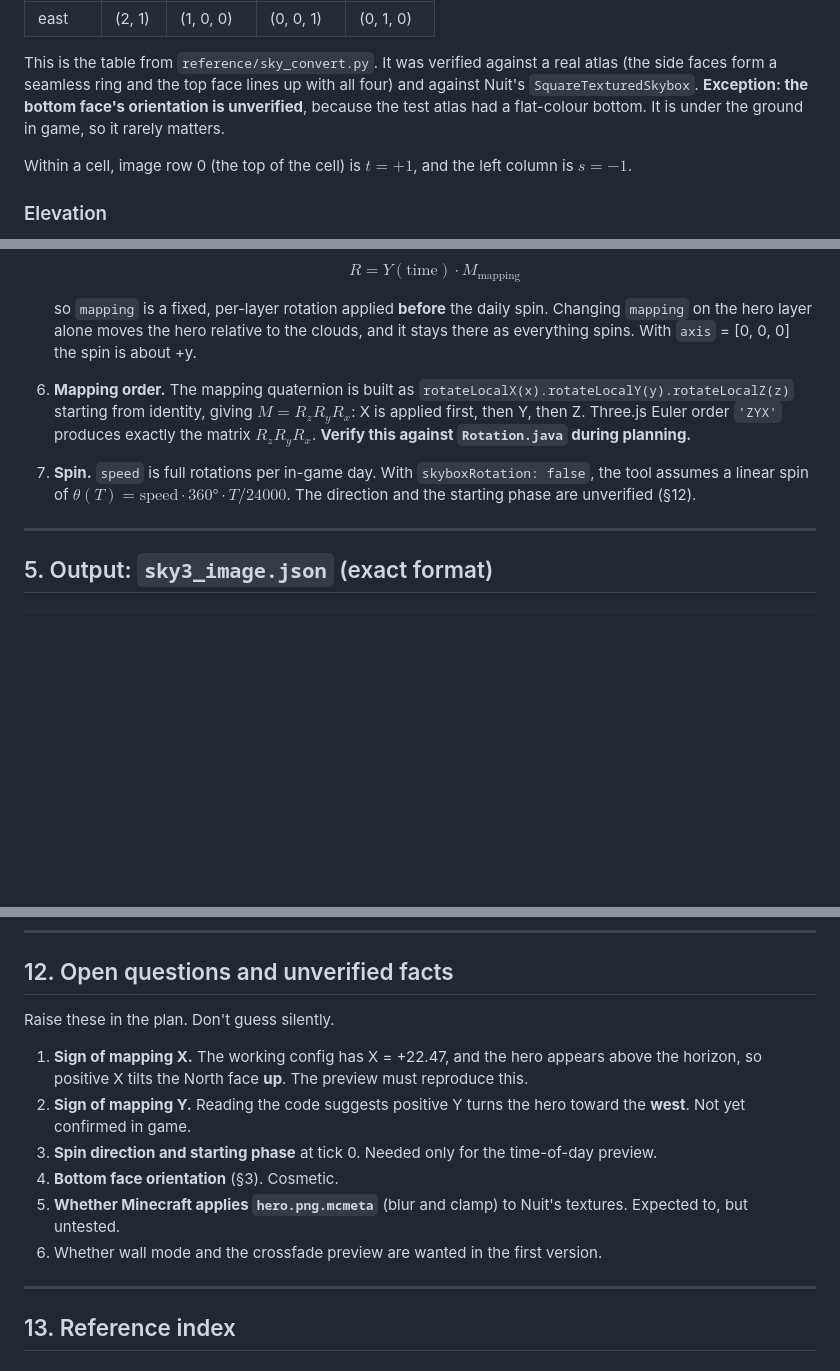
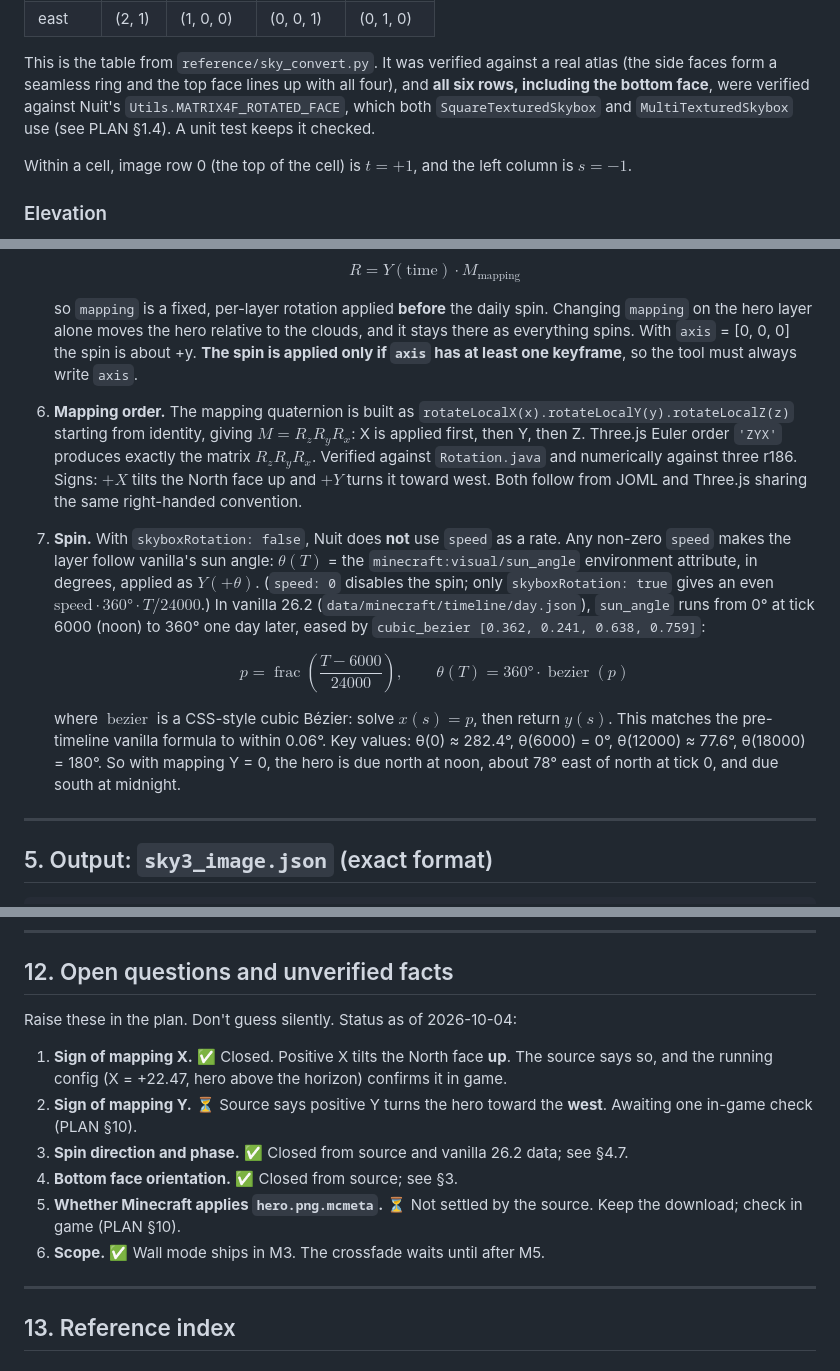
Before and after one commit to 0xSasheen/sky-builder, a Markdown page: docs/BRIEF.md, 3 parts joined by grey strips. Drawn GitHub-style; blank space fills up the shorter version.

Commit message:
chore: update plan docs and prep for in-game testing

```diff
--- a/docs/BRIEF.md
+++ b/docs/BRIEF.md
@@ -107,9 +111,9 @@ both in $[-1, 1]$, lies at $\mathbf{c} + s\,\mathbf{r} + t\,\mathbf{u}$.
 
 This is the table from `reference/sky_convert.py`. It was verified against a
 real atlas (the side faces form a seamless ring and the top face lines up with
-all four) and against Nuit's `SquareTexturedSkybox`. **Exception: the bottom
-face's orientation is unverified**, because the test atlas had a flat-colour
-bottom. It is under the ground in game, so it rarely matters.
+all four), and **all six rows, including the bottom face**, were verified against
+Nuit's `Utils.MATRIX4F_ROTATED_FACE`, which both `SquareTexturedSkybox` and
+`MultiTexturedSkybox` use (see PLAN §1.4). A unit test keeps it checked.
 
 Within a cell, image row 0 (the top of the cell) is $t = +1$, and the left
 column is $s = -1$.
@@ -149,16 +153,32 @@ Confirmed by reading the source (§13). Re-check it yourself during planning.
    so `mapping` is a fixed, per-layer rotation applied **before** the daily
    spin. Changing `mapping` on the hero layer alone moves the hero relative to
    the clouds, and it stays there as everything spins. With `axis` = [0, 0, 0]
-   the spin is about +y.
+   the spin is about +y. **The spin is applied only if `axis` has at least one
+   keyframe**, so the tool must always write `axis`.
 6. **Mapping order.** The mapping quaternion is built as
    `rotateLocalX(x).rotateLocalY(y).rotateLocalZ(z)` starting from identity,
    giving $M = R_z R_y R_x$: X is applied first, then Y, then Z. Three.js Euler
-   order `'ZYX'` produces exactly the matrix $R_z R_y R_x$. **Verify this
-   against `Rotation.java` during planning.**
-7. **Spin.** `speed` is full rotations per in-game day. With
-   `skyboxRotation: false`, the tool assumes a linear spin of
-   $\theta(T) = \text{speed} \cdot 360° \cdot T / 24000$. The direction and the
-   starting phase are unverified (§12).
+   order `'ZYX'` produces exactly the matrix $R_z R_y R_x$. Verified against
+   `Rotation.java` and numerically against three r186. Signs: $+X$ tilts the
+   North face up and $+Y$ turns it toward west. Both follow from JOML and
+   Three.js sharing the same right-handed convention.
+7. **Spin.** With `skyboxRotation: false`, Nuit does **not** use `speed` as a
+   rate. Any non-zero `speed` makes the layer follow vanilla's sun angle:
+   $\theta(T)$ = the `minecraft:visual/sun_angle` environment attribute, in
+   degrees, applied as $Y(+\theta)$. (`speed: 0` disables the spin; only
+   `skyboxRotation: true` gives an even $\text{speed}\cdot 360°\cdot T/24000$.)
+   In vanilla 26.2 (`data/minecraft/timeline/day.json`), `sun_angle` runs from
+   0° at tick 6000 (noon) to 360° one day later, eased by
+   `cubic_bezier [0.362, 0.241, 0.638, 0.759]`:
+
+   $$p = \operatorname{frac}\!\left(\frac{T - 6000}{24000}\right), \qquad
+   \theta(T) = 360° \cdot \operatorname{bezier}(p)$$
+
+   where $\operatorname{bezier}$ is a CSS-style cubic Bézier: solve
+   $x(s) = p$, then return $y(s)$. This matches the pre-timeline vanilla
+   formula to within 0.06°. Key values: θ(0) ≈ 282.4°, θ(6000) = 0°,
+   θ(12000) ≈ 77.6°, θ(18000) = 180°. So with mapping Y = 0, the hero is due
+   north at noon, about 78° east of north at tick 0, and due south at midnight.
 
 ---
 
@@ -391,19 +421,19 @@ tests/
 
 ## 12. Open questions and unverified facts
 
-Raise these in the plan. Don't guess silently.
+Raise these in the plan. Don't guess silently. Status as of 2026-10-04:
 
-1. **Sign of mapping X.** The working config has X = +22.47, and the hero
-   appears above the horizon, so positive X tilts the North face **up**.
-   The preview must reproduce this.
-2. **Sign of mapping Y.** Reading the code suggests positive Y turns the hero
-   toward the **west**. Not yet confirmed in game.
-3. **Spin direction and starting phase** at tick 0. Needed only for the
-   time-of-day preview.
-4. **Bottom face orientation** (§3). Cosmetic.
-5. **Whether Minecraft applies `hero.png.mcmeta`** (blur and clamp) to Nuit's
-   textures. Expected to, but untested.
-6. Whether wall mode and the crossfade preview are wanted in the first version.
+1. **Sign of mapping X.** ✅ Closed. Positive X tilts the North face **up**. The
+   source says so, and the running config (X = +22.47, hero above the horizon)
+   confirms it in game.
+2. **Sign of mapping Y.** ⏳ Source says positive Y turns the hero toward the
+   **west**. Awaiting one in-game check (PLAN §10).
+3. **Spin direction and phase.** ✅ Closed from source and vanilla 26.2 data;
+   see §4.7.
+4. **Bottom face orientation.** ✅ Closed from source; see §3.
+5. **Whether Minecraft applies `hero.png.mcmeta`.** ⏳ Not settled by the
+   source. Keep the download; check in game (PLAN §10).
+6. **Scope.** ✅ Wall mode ships in M3. The crossfade waits until after M5.
 
 ---
 
```
Also changed, not shown: other parts of docs/BRIEF.md (+35 -14 lines), docs/PLAN.md (added, +566 -0 lines).
